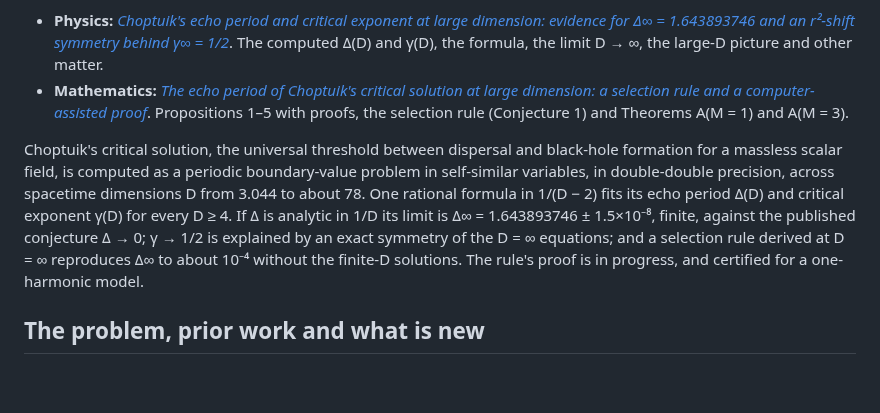
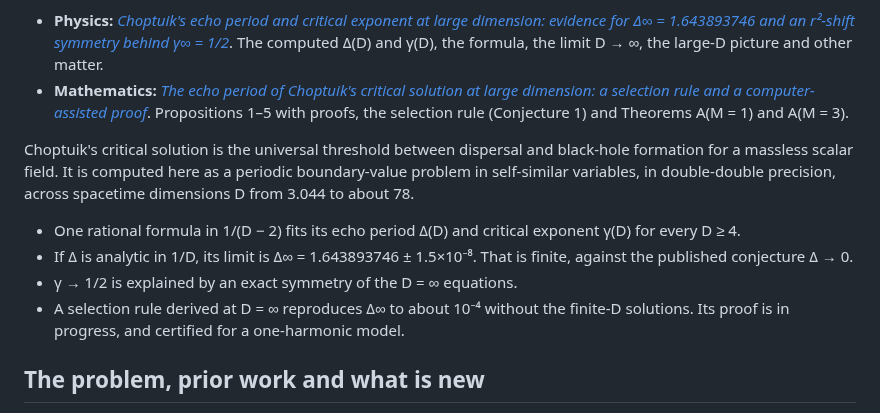
Before and after one commit to nmoinvaz/choptuik-large-d, a Markdown page: README.md, the part around the change. Drawn GitHub-style; blank space fills up the shorter version.

Commit message:
README: reword the opening summary (#227)

```diff
--- a/README.md
+++ b/README.md
@@ -11,13 +11,16 @@ Papers (drafts, not yet reviewed):
   computer-assisted proof*](paper/math/dss_math.pdf). Propositions 1–5 with proofs, the selection rule (Conjecture 1)
   and Theorems A(M = 1) and A(M = 3).
 
-Choptuik's critical solution, the universal threshold between dispersal and black-hole formation for a massless scalar
-field, is computed as a periodic boundary-value problem in self-similar variables, in double-double precision, across
-spacetime dimensions D from 3.044 to about 78. One rational formula in 1/(D − 2) fits its echo period Δ(D) and critical
-exponent γ(D) for every D ≥ 4. If Δ is analytic in 1/D its limit is Δ∞ = 1.643893746 ± 1.5×10⁻⁸, finite, against the
-published conjecture Δ → 0; γ → 1/2 is explained by an exact symmetry of the D = ∞ equations; and a selection rule
-derived at D = ∞ reproduces Δ∞ to about 10⁻⁴ without the finite-D solutions. The rule's proof is in progress, and
-certified for a one-harmonic model.
+Choptuik's critical solution is the universal threshold between dispersal and black-hole formation for a massless
+scalar field. It is computed here as a periodic boundary-value problem in self-similar variables, in double-double
+precision, across spacetime dimensions D from 3.044 to about 78.
+
+- One rational formula in 1/(D − 2) fits its echo period Δ(D) and critical exponent γ(D) for every D ≥ 4.
+- If Δ is analytic in 1/D, its limit is Δ∞ = 1.643893746 ± 1.5×10⁻⁸. That is finite, against the published
+  conjecture Δ → 0.
+- γ → 1/2 is explained by an exact symmetry of the D = ∞ equations.
+- A selection rule derived at D = ∞ reproduces Δ∞ to about 10⁻⁴ without the finite-D solutions. Its proof is in
+  progress, and certified for a one-harmonic model.
 
 ## The problem, prior work and what is new
 
```
